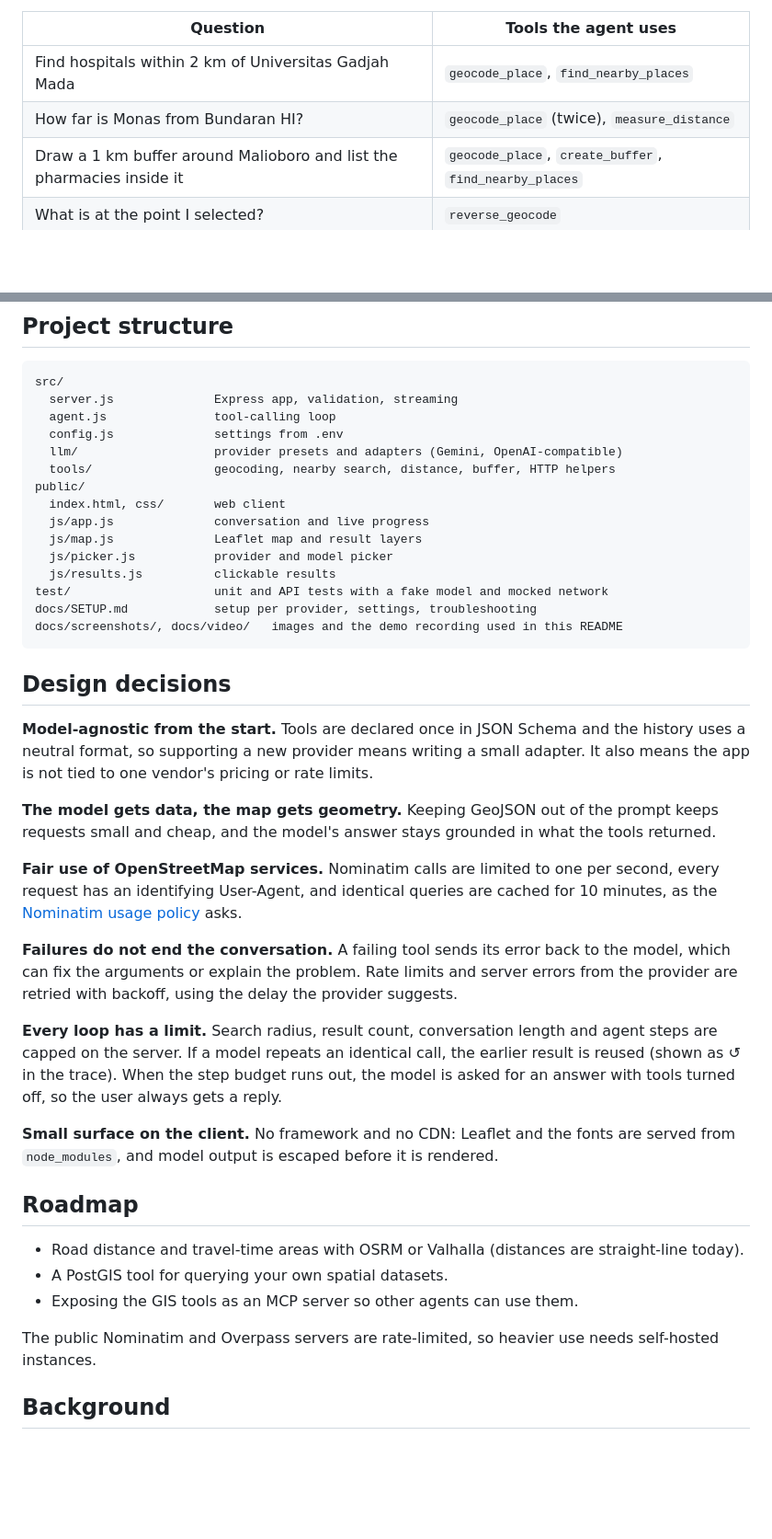
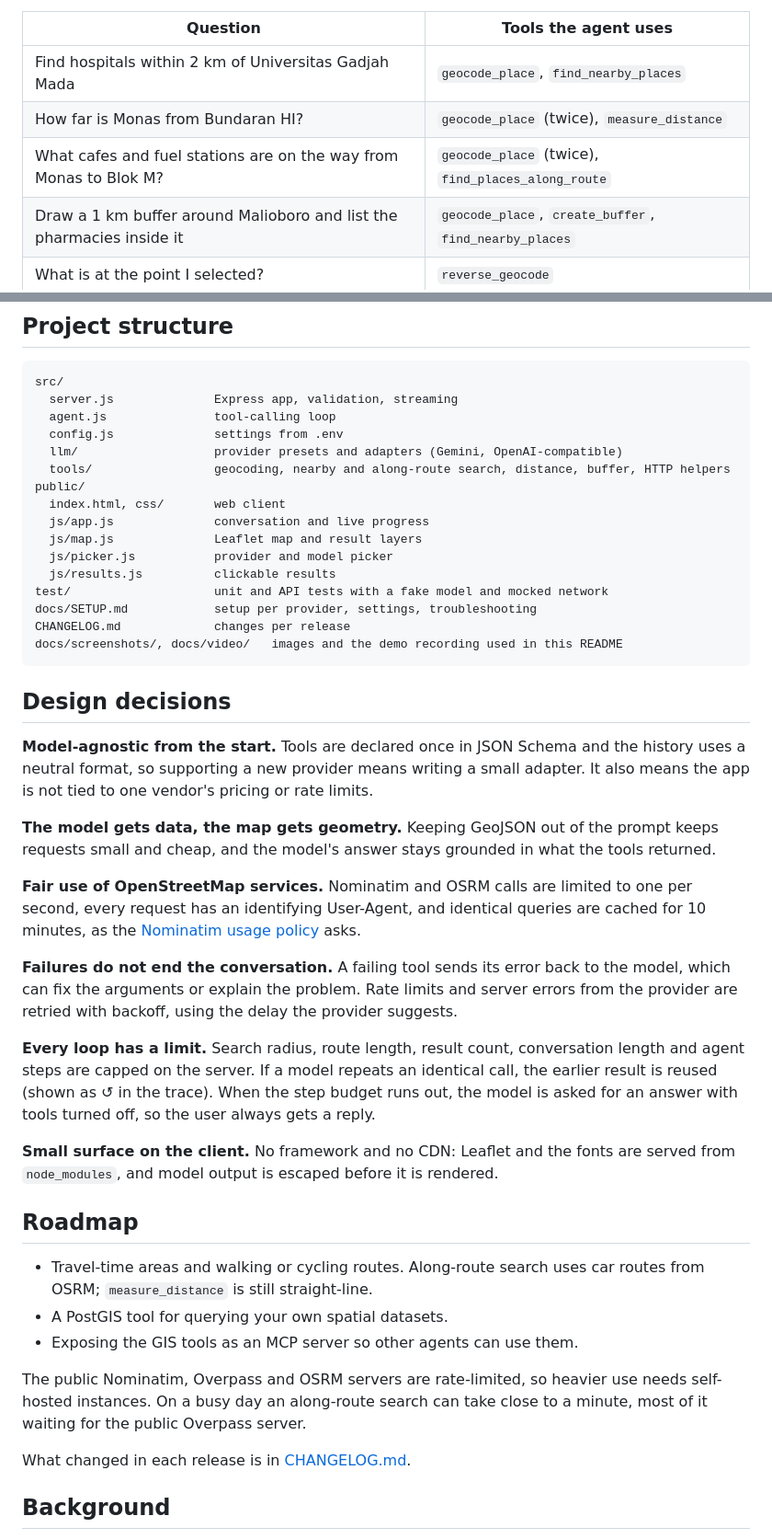
Before and after one commit to satriatva/geoai-webgis-agent, a Markdown page: README.md, 2 parts joined by grey strips. Shown at 92% size. Rendered like a GitHub page; blank space fills up the shorter version.

````diff
--- a/README.md
+++ b/README.md
@@ -41,6 +51,7 @@ Some questions to try:
 | --- | --- |
 | Find hospitals within 2 km of Universitas Gadjah Mada | `geocode_place`, `find_nearby_places` |
 | How far is Monas from Bundaran HI? | `geocode_place` (twice), `measure_distance` |
+| What cafes and fuel stations are on the way from Monas to Blok M? | `geocode_place` (twice), `find_places_along_route` |
 | Draw a 1 km buffer around Malioboro and list the pharmacies inside it | `geocode_place`, `create_buffer`, `find_nearby_places` |
 | What is at the point I selected? | `reverse_geocode` |
 
@@ -136,7 +148,7 @@ src/
   agent.js               tool-calling loop
   config.js              settings from .env
   llm/                   provider presets and adapters (Gemini, OpenAI-compatible)
-  tools/                 geocoding, nearby search, distance, buffer, HTTP helpers
+  tools/                 geocoding, nearby and along-route search, distance, buffer, HTTP helpers
 public/
   index.html, css/       web client
   js/app.js              conversation and live progress
@@ -145,6 +157,7 @@ public/
   js/results.js          clickable results
 test/                    unit and API tests with a fake model and mocked network
 docs/SETUP.md            setup per provider, settings, troubleshooting
+CHANGELOG.md             changes per release
 docs/screenshots/, docs/video/   images and the demo recording used in this README
 ```
 
@@ -154,21 +167,23 @@ docs/screenshots/, docs/video/   images and the demo recording used in this READ
 
 **The model gets data, the map gets geometry.** Keeping GeoJSON out of the prompt keeps requests small and cheap, and the model's answer stays grounded in what the tools returned.
 
-**Fair use of OpenStreetMap services.** Nominatim calls are limited to one per second, every request has an identifying User-Agent, and identical queries are cached for 10 minutes, as the [Nominatim usage policy](https://operations.osmfoundation.org/policies/nominatim/) asks.
+**Fair use of OpenStreetMap services.** Nominatim and OSRM calls are limited to one per second, every request has an identifying User-Agent, and identical queries are cached for 10 minutes, as the [Nominatim usage policy](https://operations.osmfoundation.org/policies/nominatim/) asks.
 
 **Failures do not end the conversation.** A failing tool sends its error back to the model, which can fix the arguments or explain the problem. Rate limits and server errors from the provider are retried with backoff, using the delay the provider suggests.
 
-**Every loop has a limit.** Search radius, result count, conversation length and agent steps are capped on the server. If a model repeats an identical call, the earlier result is reused (shown as ↺ in the trace). When the step budget runs out, the model is asked for an answer with tools turned off, so the user always gets a reply.
+**Every loop has a limit.** Search radius, route length, result count, conversation length and agent steps are capped on the server. If a model repeats an identical call, the earlier result is reused (shown as ↺ in the trace). When the step budget runs out, the model is asked for an answer with tools turned off, so the user always gets a reply.
 
 **Small surface on the client.** No framework and no CDN: Leaflet and the fonts are served from `node_modules`, and model output is escaped before it is rendered.
 
 ## Roadmap
 
-- Road distance and travel-time areas with OSRM or Valhalla (distances are straight-line today).
+- Travel-time areas and walking or cycling routes. Along-route search uses car routes from OSRM; `measure_distance` is still straight-line.
 - A PostGIS tool for querying your own spatial datasets.
 - Exposing the GIS tools as an MCP server so other agents can use them.
 
-The public Nominatim and Overpass servers are rate-limited, so heavier use needs self-hosted instances.
+The public Nominatim, Overpass and OSRM servers are rate-limited, so heavier use needs self-hosted instances. On a busy day an along-route search can take close to a minute, most of it waiting for the public Overpass server.
+
+What changed in each release is in [CHANGELOG.md](CHANGELOG.md).
 
 ## Background
 
````
Also changed, not shown: other parts of README.md (+16 -5 lines), docs/SETUP.md (+4 -1 lines), docs/screenshots/README.md (+6 -4 lines), docs/screenshots/along-route-popup.png (added), 3 other files.
